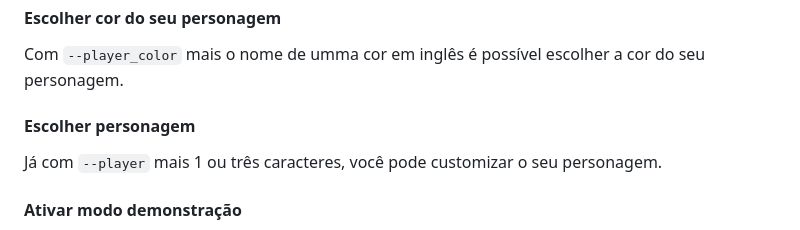
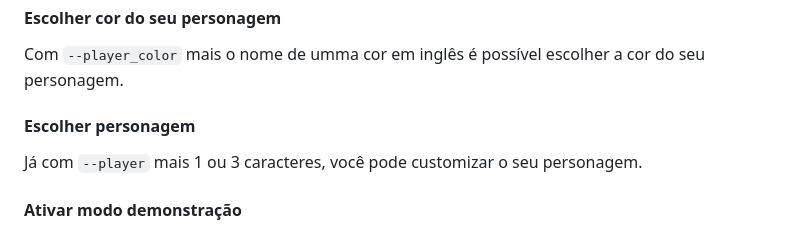
Before and after one commit to Henrique-Gontijo/desenvolve-python-intermediario, a Markdown page: Modulo-1/aventura_no_labirinto/README.md, the part around the change. Rendered like a GitHub page.

```diff
--- a/Modulo-1/aventura_no_labirinto/README.md
+++ b/Modulo-1/aventura_no_labirinto/README.md
@@ -33,7 +33,7 @@ Através da interface de CLI você pode fazer algumas mudanças em relação à
    Com `--player_color` mais o nome de umma cor em inglês é possível escolher a cor do seu personagem.
 
    #### Escolher personagem
-   Já com `--player` mais 1 ou três caracteres, você pode customizar o seu personagem.
+   Já com `--player` mais 1 ou 3 caracteres, você pode customizar o seu personagem.
 
    #### Ativar modo demonstração
    Usando o comando `--demonstration` sem nenhum parâmetro, é ativado o modo demonstração, onde o computador começa a jogar o jogo sozinho. Quando iniciado, para sair do modo demonstração use o comando `Ctrl + C` ou espere a máquina percorrer todo o labirinto.
```
